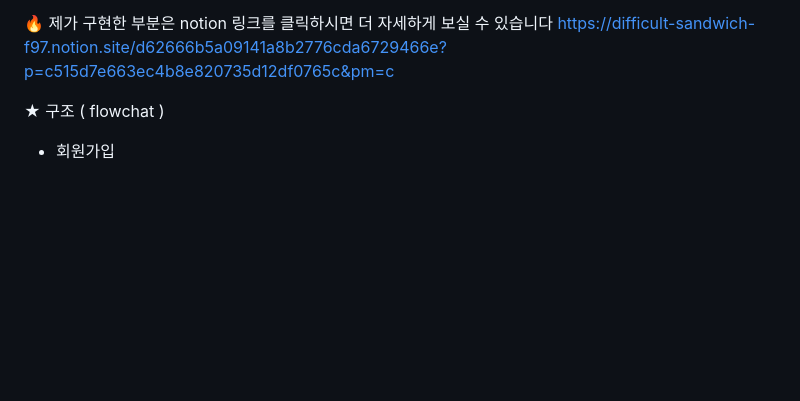
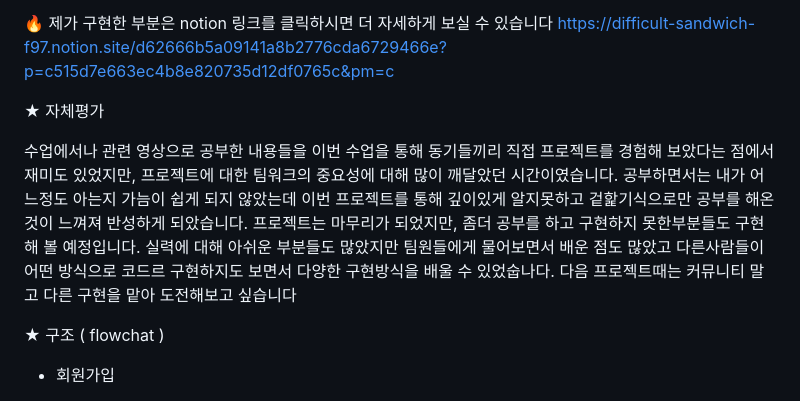
Before and after one commit to kyoungho95/game-homepage, a Markdown page: README.md, the part around the change. GitHub-like rendering; blank space fills up the shorter version.

```diff
--- a/README.md
+++ b/README.md
@@ -20,6 +20,13 @@
 
 🔥 제가 구현한 부분은 notion 링크를 클릭하시면 더 자세하게 보실 수 있습니다
 https://difficult-sandwich-f97.notion.site/d62666b5a09141a8b2776cda6729466e?p=c515d7e663ec4b8e820735d12df0765c&pm=c
+
+★ 자체평가
+
+수업에서나 관련 영상으로 공부한 내용들을 이번 수업을 통해 동기들끼리 직접 프로젝트를 경험해 보았다는 점에서 재미도 있었지만, 프로젝트에 대한 팀워크의 중요성에 대해 많이 깨달았던 시간이였습니다.
+ 공부하면서는 내가 어느정도 아는지 가늠이 쉽게 되지 않았는데 이번 프로젝트를 통해 깊이있게 알지못하고 겉핥기식으로만 공부를 해온 것이 느껴져 반성하게 되았습니다.
+프로젝트는 마무리가 되었지만, 좀더 공부를 하고 구현하지 못한부분들도 구현해 볼 예정입니다. 실력에 대해 아쉬운 부분들도 많았지만 팀원들에게 물어보면서 배운 점도 많았고 다른사람들이 어떤 방식으로 코드르 구현하지도 보면서 다양한 구현방식을 배울 수 있었숩나다.
+다음 프로젝트때는 커뮤니티 말고 다른 구현을 맡아 도전해보고 싶습니다
 
 
 ★ 구조 ( flowchat )
```
